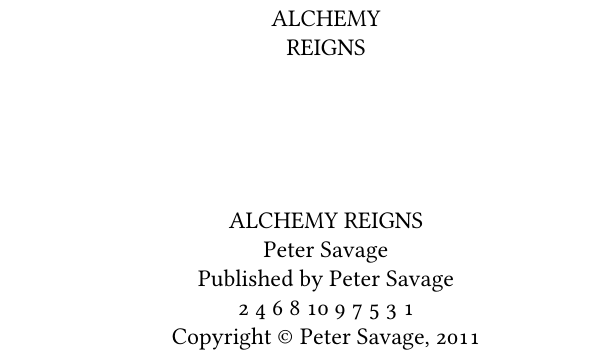
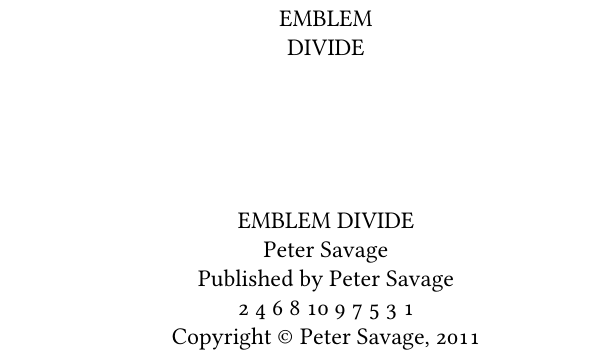
Before and after one commit to omaciel/EmblemDivide, a LaTeX document (gitt-templ.tex, which reads intro.tex): part of page 4 of 7, cut at the place of the change. Compiled offline with XeLaTeX; a missing font is replaced by an installed copy or a similar font.

Commit message:
Fixed some bits

```diff
--- a/intro.tex
+++ b/intro.tex
@@ -1,10 +1,10 @@
 \begin{center}
 
-ALCHEMY
+EMBLEM
 
-REIGNS
+DIVIDE
 \\[1in]
-ALCHEMY REIGNS
+EMBLEM DIVIDE
 
 Peter Savage
 
```
Also changed, not shown: chap15.tex (+1 -1 lines), chap50.tex (+2 -1 lines), cover.jpg, 2 other files.
